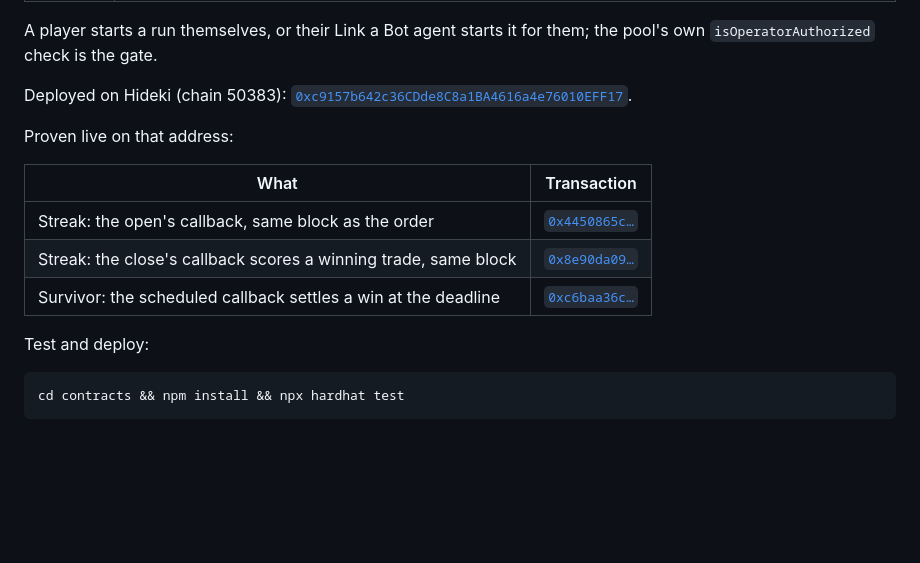
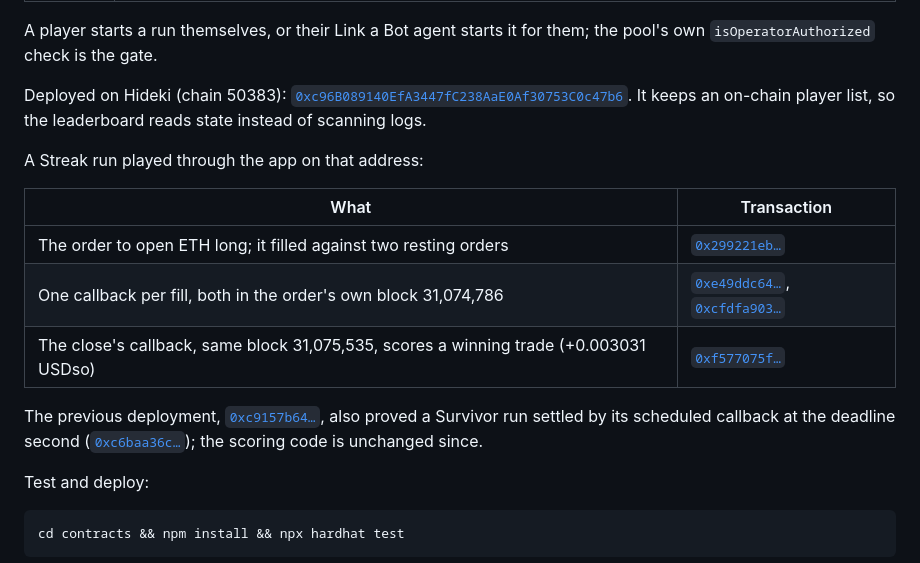
Before and after one commit to Saber1Y/dreamarena-perps, a Markdown page: README.md, the part around the change printed below. Drawn GitHub-style; blank space fills up the shorter version.

```diff
--- a/README.md
+++ b/README.md
@@ -25,15 +58,18 @@ No keeper, no backend.
 
 A player starts a run themselves, or their Link a Bot agent starts it for them; the pool's own `isOperatorAuthorized` check is the gate.
 
-Deployed on Hideki (chain 50383): [`0xc9157b642c36CDde8C8a1BA4616a4e76010EFF17`](https://explorer.testnet.somnia.network/tokyo/address/0xc9157b642c36CDde8C8a1BA4616a4e76010EFF17).
+Deployed on Hideki (chain 50383): [`0xc96B089140EfA3447fC238AaE0Af30753C0c47b6`](https://explorer.testnet.somnia.network/tokyo/address/0xc96B089140EfA3447fC238AaE0Af30753C0c47b6).
+It keeps an on-chain player list, so the leaderboard reads state instead of scanning logs.
 
-Proven live on that address:
+A Streak run played through the app on that address:
 
 | What | Transaction |
 | --- | --- |
-| Streak: the open's callback, same block as the order | [`0x4450865c…`](https://explorer.testnet.somnia.network/tokyo/tx/0x4450865c111541cfcf3a9c68f73fd848d7c24284cb25b1fee6bfcfc087712ff6) |
-| Streak: the close's callback scores a winning trade, same block | [`0x8e90da09…`](https://explorer.testnet.somnia.network/tokyo/tx/0x8e90da0985db9c977d068441325f8377b8e1a626ed52d91d1befeb8ddfd2d132) |
-| Survivor: the scheduled callback settles a win at the deadline | [`0xc6baa36c…`](https://explorer.testnet.somnia.network/tokyo/tx/0xc6baa36ce1f2c84fc92dce099f39a75cfa4253d3d27d2b4940f130d571e7cd6d) |
+| The order to open ETH long; it filled against two resting orders | [`0x299221eb…`](https://explorer.testnet.somnia.network/tokyo/tx/0x299221ebed95f6c99a00f44048315db7c910262a0ada66764d4a57ebd8b87c1e) |
+| One callback per fill, both in the order's own block 31,074,786 | [`0xe49ddc64…`](https://explorer.testnet.somnia.network/tokyo/tx/0xe49ddc6484a1fdb80a1879e4f3e616f0d07ac56609a895a4dc8fc95df247b615), [`0xcfdfa903…`](https://explorer.testnet.somnia.network/tokyo/tx/0xcfdfa903a30834b23e91832e3d48096e1d0ee75f0e36158b6a866570ad5e9ede) |
+| The close's callback, same block 31,075,535, scores a winning trade (+0.003031 USDso) | [`0xf577075f…`](https://explorer.testnet.somnia.network/tokyo/tx/0xf577075f77acbf49b1677c7a7581837f92f21f9d19a1aa8f7197311cfee6177e) |
+
+The previous deployment, [`0xc9157b64…`](https://explorer.testnet.somnia.network/tokyo/address/0xc9157b642c36CDde8C8a1BA4616a4e76010EFF17), also proved a Survivor run settled by its scheduled callback at the deadline second ([`0xc6baa36c…`](https://explorer.testnet.somnia.network/tokyo/tx/0xc6baa36ce1f2c84fc92dce099f39a75cfa4253d3d27d2b4940f130d571e7cd6d)); the scoring code is unchanged since.
 
 Test and deploy:
 
```
Also changed, not shown: other parts of README.md (+37 -3 lines), PLAN.md (+11 -0 lines).
